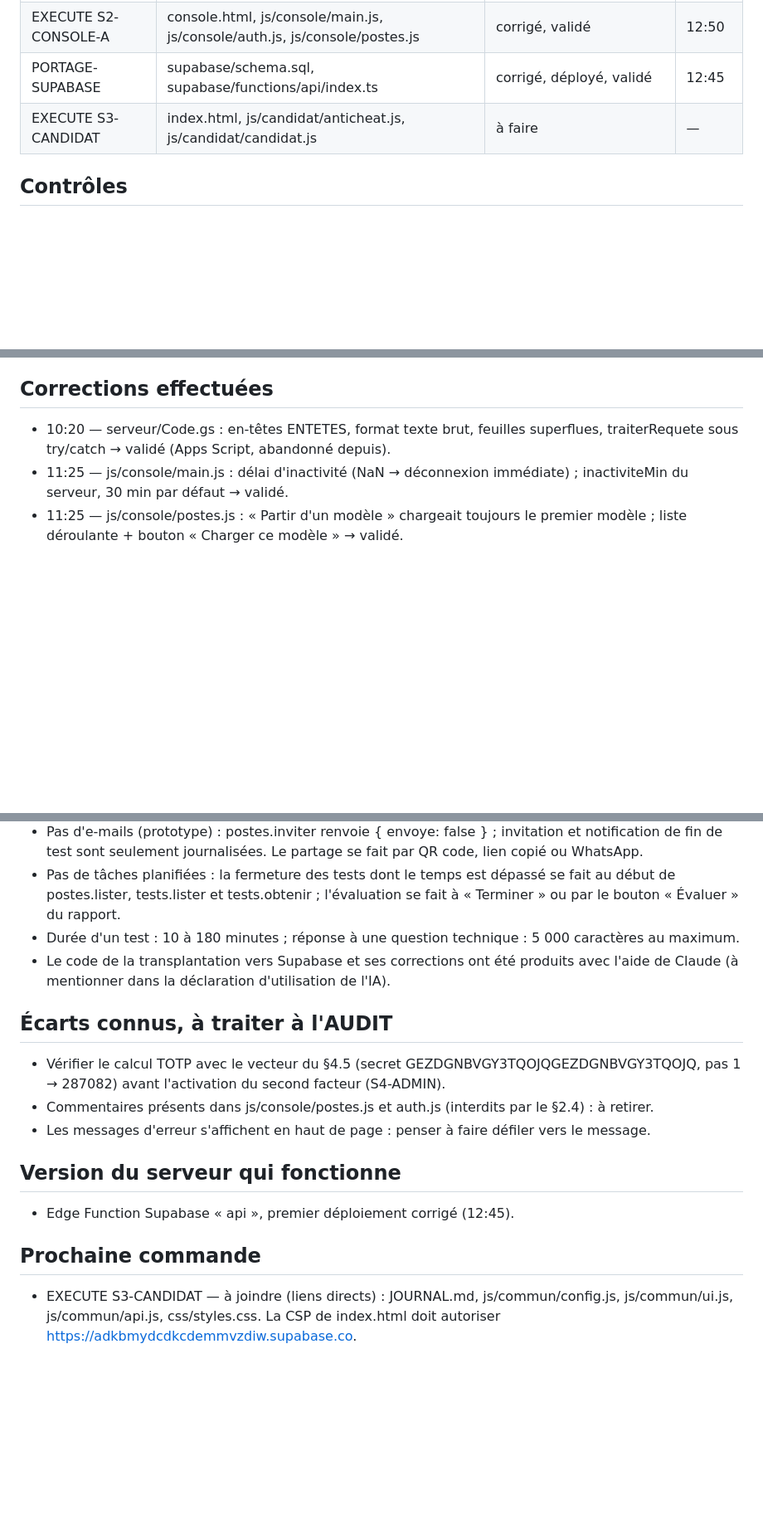
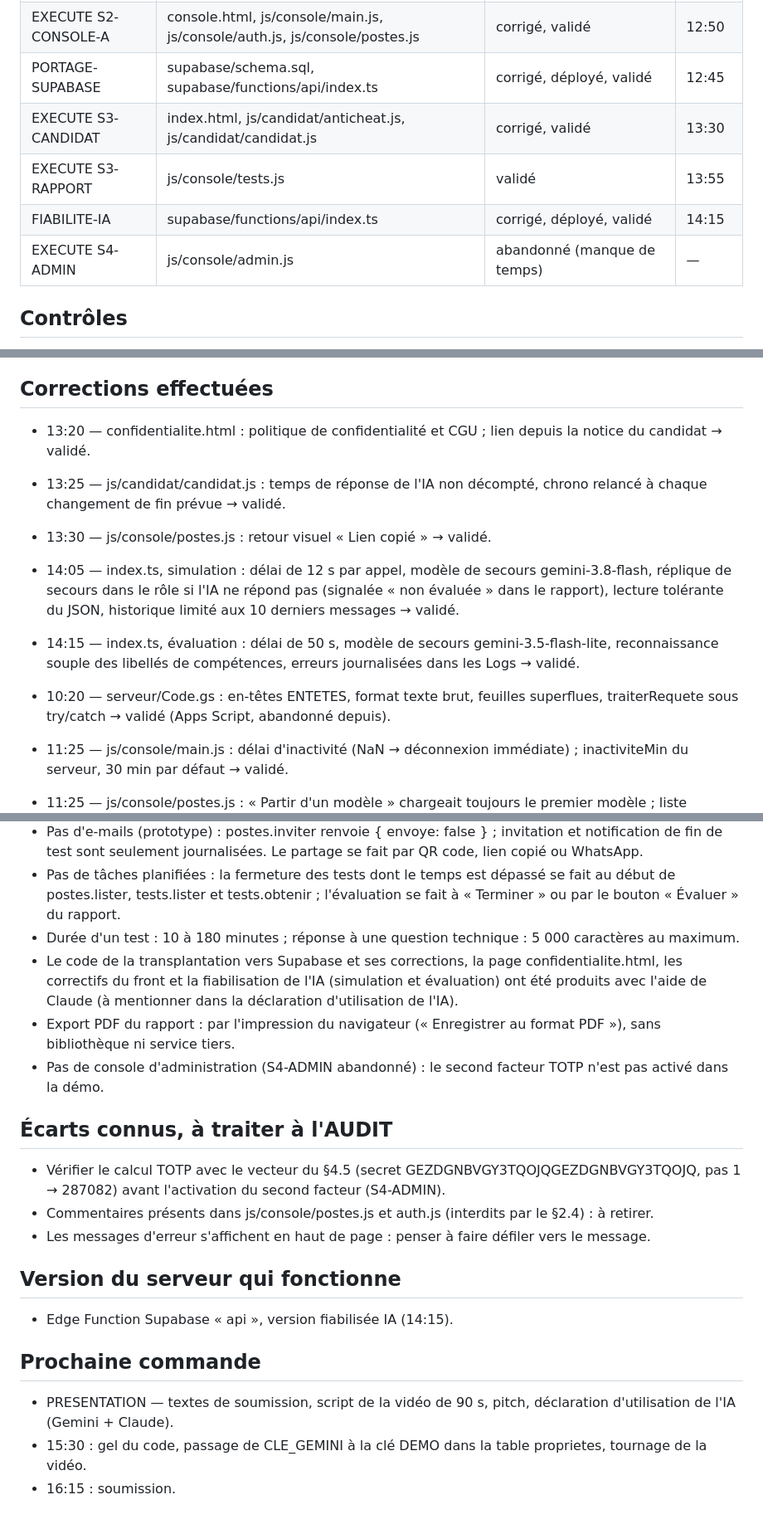
Before and after one commit to pauldiouf-arch/HUMANO, a Markdown page: JOURNAL.md, 3 parts joined by grey strips. Shown at 83% size. Rendered like a GitHub page; blank space fills up the shorter version.

```diff
--- a/JOURNAL.md
+++ b/JOURNAL.md
@@ -11,7 +11,10 @@ Dernière mise à jour : 12:55
 | EXECUTE S2-COMMUN | css/styles.css, js/commun/config.js, js/commun/ui.js, js/commun/api.js | validé | 11:00 |
 | EXECUTE S2-CONSOLE-A | console.html, js/console/main.js, js/console/auth.js, js/console/postes.js | corrigé, validé | 12:50 |
 | PORTAGE-SUPABASE | supabase/schema.sql, supabase/functions/api/index.ts | corrigé, déployé, validé | 12:45 |
-| EXECUTE S3-CANDIDAT | index.html, js/candidat/anticheat.js, js/candidat/candidat.js | à faire | — |
+| EXECUTE S3-CANDIDAT | index.html, js/candidat/anticheat.js, js/candidat/candidat.js | corrigé, validé | 13:30 |
+| EXECUTE S3-RAPPORT | js/console/tests.js | validé | 13:55 |
+| FIABILITE-IA | supabase/functions/api/index.ts | corrigé, déployé, validé | 14:15 |
+| EXECUTE S4-ADMIN | js/console/admin.js | abandonné (manque de temps) | — |
 
 ## Contrôles
 
@@ -23,6 +26,12 @@ Dernière mise à jour : 12:55
 - Console : création du mot de passe, connexion, poste créé depuis le modèle Fintech (15 min), enregistré, ouvert, QR code affiché, lien scanné sur téléphone : OK (la page candidat n'existe pas encore)
 
 ## Corrections effectuées
+
+- 13:20 — confidentialite.html : politique de confidentialité et CGU ; lien depuis la notice du candidat → validé.
+- 13:25 — js/candidat/candidat.js : temps de réponse de l'IA non décompté, chrono relancé à chaque changement de fin prévue → validé.
+- 13:30 — js/console/postes.js : retour visuel « Lien copié » → validé.
+- 14:05 — index.ts, simulation : délai de 12 s par appel, modèle de secours gemini-3.8-flash, réplique de secours dans le rôle si l'IA ne répond pas (signalée « non évaluée » dans le rapport), lecture tolérante du JSON, historique limité aux 10 derniers messages → validé.
+- 14:15 — index.ts, évaluation : délai de 50 s, modèle de secours gemini-3.5-flash-lite, reconnaissance souple des libellés de compétences, erreurs journalisées dans les Logs → validé.
 
 - 10:20 — serveur/Code.gs : en-têtes ENTETES, format texte brut, feuilles superflues, traiterRequete sous try/catch → validé (Apps Script, abandonné depuis).
 - 11:25 — js/console/main.js : délai d'inactivité (NaN → déconnexion immédiate) ; inactiviteMin du serveur, 30 min par défaut → validé.
@@ -42,7 +51,9 @@ Dernière mise à jour : 12:55
 - Pas d'e-mails (prototype) : postes.inviter renvoie { envoye: false } ; invitation et notification de fin de test sont seulement journalisées. Le partage se fait par QR code, lien copié ou WhatsApp.
 - Pas de tâches planifiées : la fermeture des tests dont le temps est dépassé se fait au début de postes.lister, tests.lister et tests.obtenir ; l'évaluation se fait à « Terminer » ou par le bouton « Évaluer » du rapport.
 - Durée d'un test : 10 à 180 minutes ; réponse à une question technique : 5 000 caractères au maximum.
-- Le code de la transplantation vers Supabase et ses corrections ont été produits avec l'aide de Claude (à mentionner dans la déclaration d'utilisation de l'IA).
+- Le code de la transplantation vers Supabase et ses corrections, la page confidentialite.html, les correctifs du front et la fiabilisation de l'IA (simulation et évaluation) ont été produits avec l'aide de Claude (à mentionner dans la déclaration d'utilisation de l'IA).
+- Export PDF du rapport : par l'impression du navigateur (« Enregistrer au format PDF »), sans bibliothèque ni service tiers.
+- Pas de console d'administration (S4-ADMIN abandonné) : le second facteur TOTP n'est pas activé dans la démo.
 
 ## Écarts connus, à traiter à l'AUDIT
 
@@ -52,8 +63,10 @@ Dernière mise à jour : 12:55
 
 ## Version du serveur qui fonctionne
 
-- Edge Function Supabase « api », premier déploiement corrigé (12:45).
+- Edge Function Supabase « api », version fiabilisée IA (14:15).
 
 ## Prochaine commande
 
-- EXECUTE S3-CANDIDAT — à joindre (liens directs) : JOURNAL.md, js/commun/config.js, js/commun/ui.js, js/commun/api.js, css/styles.css. La CSP de index.html doit autoriser https://adkbmydcdkcdemmvzdiw.supabase.co.
+- PRESENTATION — textes de soumission, script de la vidéo de 90 s, pitch, déclaration d'utilisation de l'IA (Gemini + Claude).
+- 15:30 : gel du code, passage de CLE_GEMINI à la clé DEMO dans la table proprietes, tournage de la vidéo.
+- 16:15 : soumission.
```
Also changed, not shown: other parts of JOURNAL.md (+1 -1 lines).
